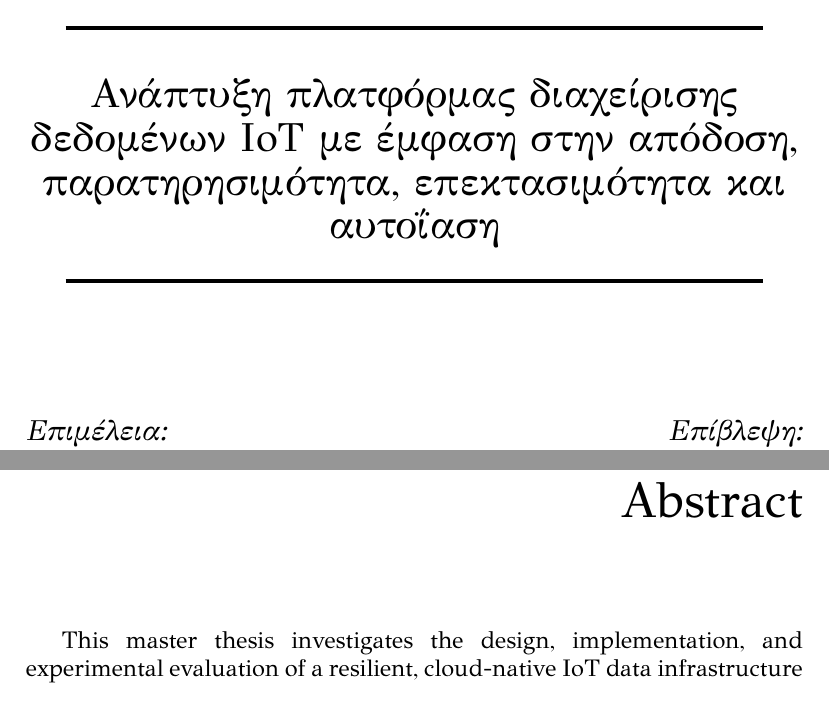
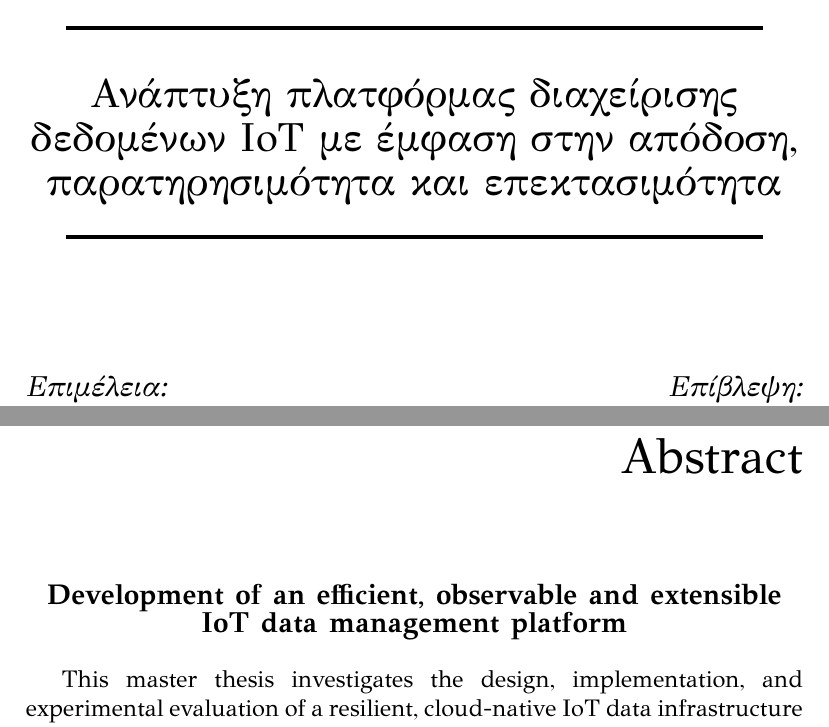
Before and after one commit to ntentasd/thesis, a LaTeX thesis (thesis_ntentas.tex, which reads chapters/abstract.tex): two parts of pages 1 and 3 of 83, joined at a grey line, cut so that both start at the same text. Compiled offline with XeLaTeX.

Commit message:
fix: update title and add English title to abstract

```diff
--- a/chapters/abstract.tex
+++ b/chapters/abstract.tex
@@ -34,6 +34,10 @@ drivers (Valkey, Memcached) υπό ρεαλιστικό φόρτο 350 RPS. Τα
 \chapter*{Abstract}
 \addcontentsline{toc}{chapter}{Abstract}
 
+\begin{center}
+	{\large\textbf{Development of an efficient, observable and extensible IoT data management platform}}
+\end{center}
+
 This master thesis investigates the design, implementation, and experimental
 evaluation of a resilient, cloud-native IoT data infrastructure for the
 precision agriculture platforms. Given the critical nature of Cyber-Physical
--- a/thesis_ntentas.tex
+++ b/thesis_ntentas.tex
@@ -4,8 +4,7 @@
 \graphicspath{{figures/}}
 
 \title{Ανάπτυξη πλατφόρμας διαχείρισης δεδομένων IoT\\
-με έμφαση στην απόδοση, παρατηρησιμότητα,\\
-επεκτασιμότητα και αυτοΐαση}
+με έμφαση στην απόδοση, παρατηρησιμότητα και επεκτασιμότητα}
 
 \begin{document}
 
@@ -32,8 +31,7 @@
 
 		{\fontsize{20.26pt}{1em}\selectfont
 		Ανάπτυξη πλατφόρμας διαχείρισης δεδομένων IoT
-		με έμφαση στην απόδοση, παρατηρησιμότητα,
-		επεκτασιμότητα και αυτοΐαση
+		με έμφαση στην απόδοση, παρατηρησιμότητα και επεκτασιμότητα
 		}
 		\rule{350pt}{2pt} \\[2cm]
 
```
